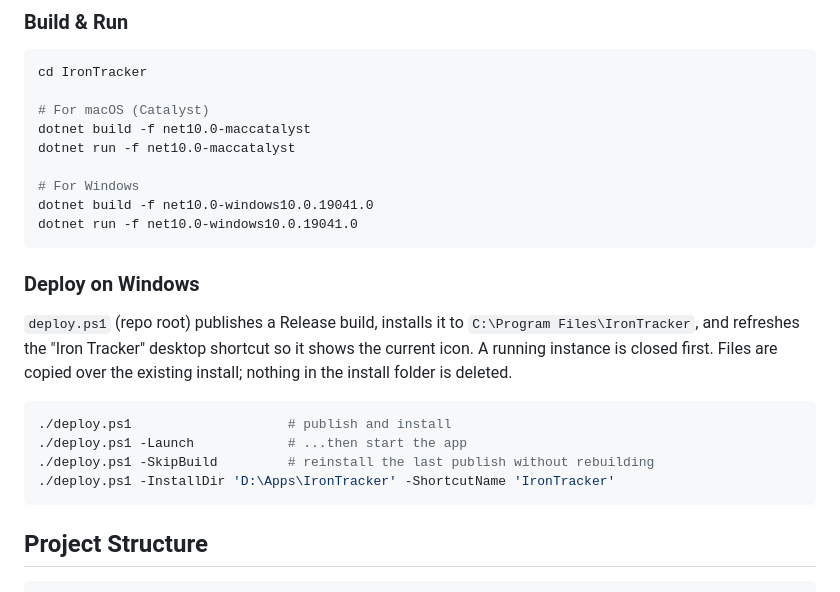
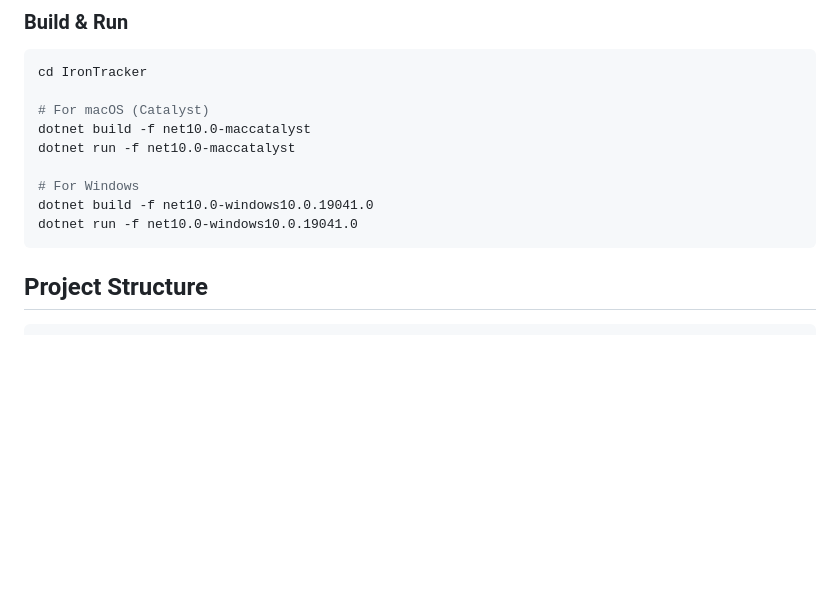
Before and after one commit to sabanr/workout, a Markdown page: README.md, the part around the change. Rendered like a GitHub page; blank space fills up the shorter version.

Commit message:
Revert "Document deploy.ps1 usage in README"
Co-Authored-By: Claude Opus 5.5 <noreply@anthropic.com>

````diff
--- a/README.md
+++ b/README.md
@@ -48,17 +48,6 @@ dotnet run -f net10.0-maccatalyst
 # For Windows
 dotnet build -f net10.0-windows10.0.19041.0
 dotnet run -f net10.0-windows10.0.19041.0
-```
-
-### Deploy on Windows
-
-`deploy.ps1` (repo root) publishes a Release build, installs it to `C:\Program Files\IronTracker`, and refreshes the "Iron Tracker" desktop shortcut so it shows the current icon. A running instance is closed first. Files are copied over the existing install; nothing in the install folder is deleted.
-
-```powershell
-./deploy.ps1                    # publish and install
-./deploy.ps1 -Launch            # ...then start the app
-./deploy.ps1 -SkipBuild         # reinstall the last publish without rebuilding
-./deploy.ps1 -InstallDir 'D:\Apps\IronTracker' -ShortcutName 'IronTracker'
 ```
 
 ## Project Structure
````
